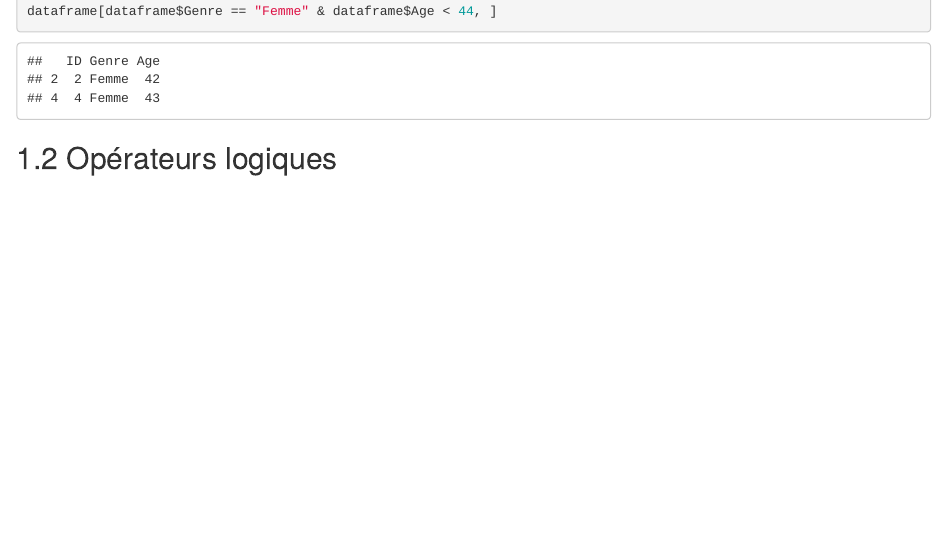
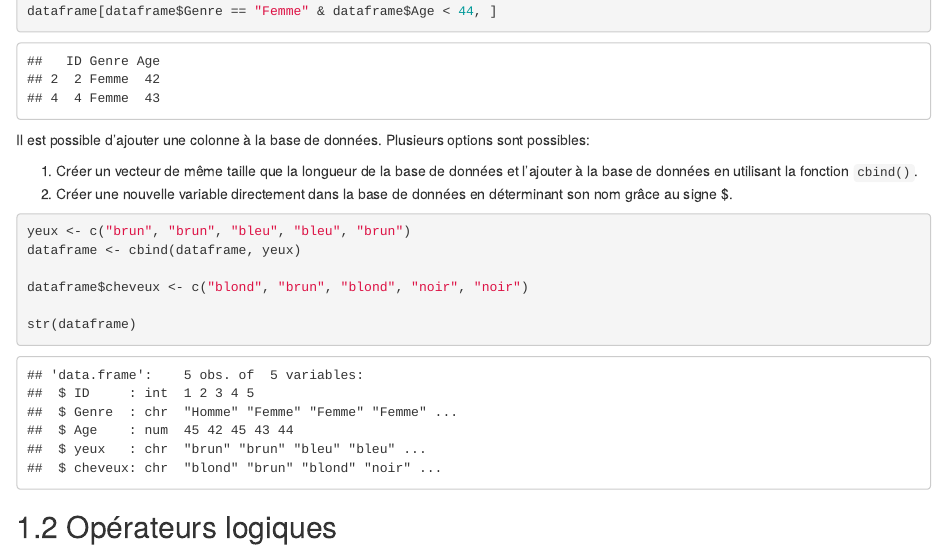
Before and after one commit to meganebollen/meganebollen.github.io, an R Markdown document (03-object_operator.Rmd): the page in a window 1100 px wide, from 7050 px down. Rendered offline with R 4.5, knitr and Pandoc, with nearby package versions; drawn as R Markdown's standard HTML page in place of the format the file asks for.

Commit message:
Détails script + ajouter une colonne dataframe

````diff
--- a/03-object_operator.Rmd
+++ b/03-object_operator.Rmd
@@ -226,6 +226,20 @@ Il est également possible de mettre plusieurs conditions.
 dataframe[dataframe$Genre == "Femme" & dataframe$Age < 44, ]
 ```
 
+Il est possible d'ajouter une colonne à la base de données. Plusieurs options sont possibles:
+
+1. Créer un vecteur de même taille que la longueur de la base de données et l'ajouter à la base de données en utilisant la fonction `cbind()`.
+1. Créer une nouvelle variable directement dans la base de données en déterminant son nom grâce au signe $.
+
+```{r}
+yeux <- c("brun", "brun", "bleu", "bleu", "brun")
+dataframe <- cbind(dataframe, yeux)
+
+dataframe$cheveux <- c("blond", "brun", "blond", "noir", "noir")
+
+str(dataframe)
+```
+
 ## Opérateurs logiques
 
 | Opérateur | Description |
````
Also changed, not shown: 02-load_envR.Rmd (+1 -1 lines), .RData, docs/_main.tex, docs/search_index.json, 8 other files.
